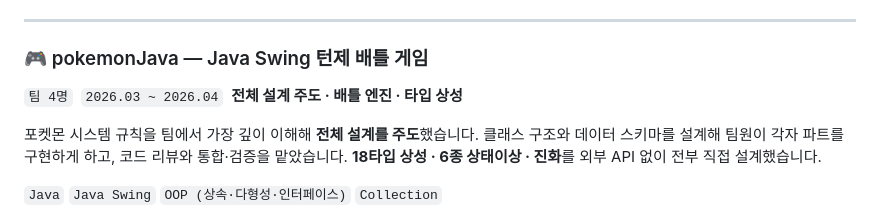
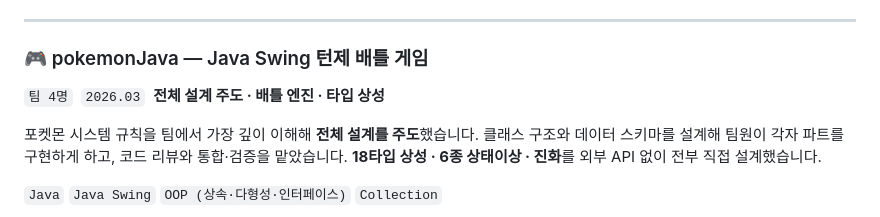
Before and after one commit to lastsummer0830/lastsummer0830, a Markdown page: README.md, the part around the change. Drawn GitHub-style.

Commit message:
docs: pokemonJava 기간 표기를 2026.03으로 정정 (이력서와 동기화)
Co-Authored-By: Claude Opus 4.8 (1M context) <noreply@anthropic.com>
Claude-Session: https://claude.ai/code/session_01PwhQpbBvhEZfXR8gXGSz7k

```diff
--- a/README.md
+++ b/README.md
@@ -162,7 +162,7 @@
 
 ### 🎮 pokemonJava — Java Swing 턴제 배틀 게임
 
-`팀 4명`&nbsp;&nbsp;`2026.03 ~ 2026.04`&nbsp;&nbsp;**전체 설계 주도 · 배틀 엔진 · 타입 상성**
+`팀 4명`&nbsp;&nbsp;`2026.03`&nbsp;&nbsp;**전체 설계 주도 · 배틀 엔진 · 타입 상성**
 
 포켓몬 시스템 규칙을 팀에서 가장 깊이 이해해 **전체 설계를 주도**했습니다. 클래스 구조와 데이터 스키마를 설계해 팀원이 각자 파트를 구현하게 하고, 코드 리뷰와 통합·검증을 맡았습니다. **18타입 상성 · 6종 상태이상 · 진화**를 외부 API 없이 전부 직접 설계했습니다.
 
```
